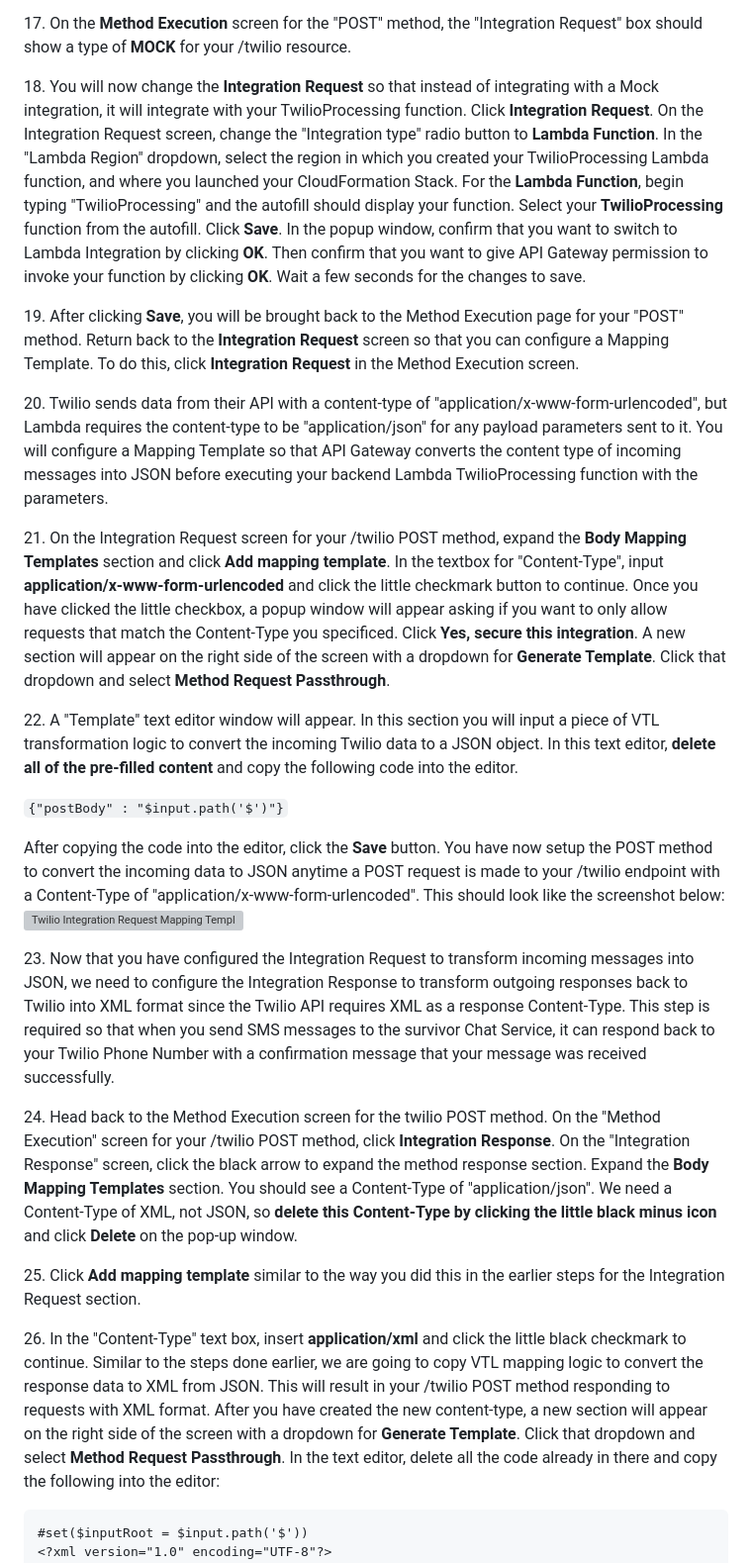
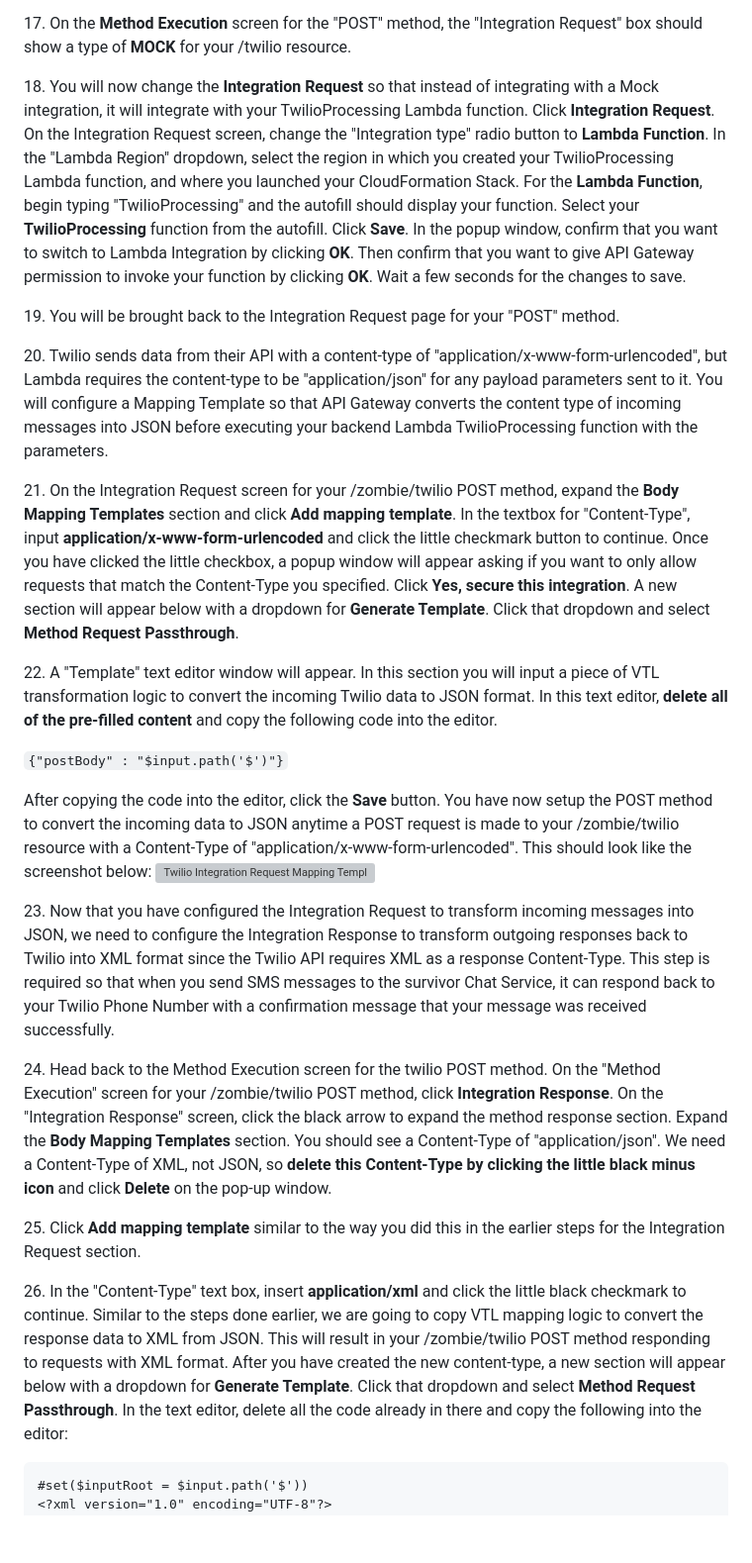
Before and after one commit to shchodro/serverless-workshop, a Markdown page: README.md, the part around the change printed below. Shown: that part at 99% size. Rendered like a GitHub page; blank space fills up the shorter version; grey boxes are pictures that could not be loaded.

````diff
--- a/README.md
+++ b/README.md
@@ -393,28 +395,28 @@ Finally you will also copy in the name of your DynamoDB Users table that was cre
 
 17\. On the **Method Execution** screen for the "POST" method, the "Integration Request" box should show a type of **MOCK** for your /twilio resource.
 
-18\. You will now change the **Integration Request** so that instead of integrating with a Mock integration, it will integrate with your TwilioProcessing function. Click **Integration Request**. On the Integration Request screen, change the "Integration type" radio button to **Lambda Function**. In the "Lambda Region" dropdown, select the region in which you created your TwilioProcessing Lambda function, and where you launched your CloudFormation Stack. For the **Lambda Function**, begin typing "TwilioProcessing" and the autofill should display your function. Select your **TwilioProcessing** function from the autofill. Click **Save**. In the popup window, confirm that you want to switch to Lambda Integration by clicking **OK**. Then confirm that you want to give API Gateway permission to invoke your function by clicking **OK**. Wait a few seconds for the changes to save.
+18\. You will now change the **Integration Request** so that instead of integrating with a Mock integration, it will integrate with your TwilioProcessing Lambda function. Click **Integration Request**. On the Integration Request screen, change the "Integration type" radio button to **Lambda Function**. In the "Lambda Region" dropdown, select the region in which you created your TwilioProcessing Lambda function, and where you launched your CloudFormation Stack. For the **Lambda Function**, begin typing "TwilioProcessing" and the autofill should display your function. Select your **TwilioProcessing** function from the autofill. Click **Save**. In the popup window, confirm that you want to switch to Lambda Integration by clicking **OK**. Then confirm that you want to give API Gateway permission to invoke your function by clicking **OK**. Wait a few seconds for the changes to save.
 
-19\. After clicking **Save**, you will be brought back to the Method Execution page for your "POST" method. Return back to the **Integration Request** screen so that you can configure a Mapping Template. To do this, click **Integration Request** in the Method Execution screen.
+19\. You will be brought back to the Integration Request page for your "POST" method.
 
 20\. Twilio sends data from their API with a content-type of "application/x-www-form-urlencoded", but Lambda requires the content-type to be "application/json" for any payload parameters sent to it. You will configure a Mapping Template so that API Gateway converts the content type of incoming messages into JSON before executing your backend Lambda TwilioProcessing function with the parameters.
 
-21\. On the Integration Request screen for your /twilio POST method, expand the **Body Mapping Templates** section and click **Add mapping template**. In the textbox for "Content-Type", input **application/x-www-form-urlencoded** and click the little checkmark button to continue. Once you have clicked the little checkbox, a popup window will appear asking if you want to only allow requests that match the Content-Type you specificed. Click **Yes, secure this integration**. A new section will appear on the right side of the screen with a dropdown for **Generate Template**. Click that dropdown and select **Method Request Passthrough**.
+21\. On the Integration Request screen for your /zombie/twilio POST method, expand the **Body Mapping Templates** section and click **Add mapping template**. In the textbox for "Content-Type", input **application/x-www-form-urlencoded** and click the little checkmark button to continue. Once you have clicked the little checkbox, a popup window will appear asking if you want to only allow requests that match the Content-Type you specified. Click **Yes, secure this integration**. A new section will appear below with a dropdown for **Generate Template**. Click that dropdown and select **Method Request Passthrough**.
 
-22\. A "Template" text editor window will appear. In this section you will input a piece of VTL transformation logic to convert the incoming Twilio data to a JSON object. In this text editor, **delete all of the pre-filled content** and copy the following code into the editor.
+22\. A "Template" text editor window will appear. In this section you will input a piece of VTL transformation logic to convert the incoming Twilio data to JSON format. In this text editor, **delete all of the pre-filled content** and copy the following code into the editor.
 
 ```{"postBody" : "$input.path('$')"}```
 
-After copying the code into the editor, click the **Save** button. You have now setup the POST method to convert the incoming data to JSON anytime a POST request is made to your /twilio endpoint with a Content-Type of "application/x-www-form-urlencoded". This should look like the screenshot below:
+After copying the code into the editor, click the **Save** button. You have now setup the POST method to convert the incoming data to JSON anytime a POST request is made to your /zombie/twilio resource with a Content-Type of "application/x-www-form-urlencoded". This should look like the screenshot below:
 ![Twilio Integration Request Mapping Template](/Images/Twilio-Step22.png)
 
 23\. Now that you have configured the Integration Request to transform incoming messages into JSON, we need to configure the Integration Response to transform outgoing responses back to Twilio into XML format since the Twilio API requires XML as a response Content-Type. This step is required so that when you send SMS messages to the survivor Chat Service, it can respond back to your Twilio Phone Number with a confirmation message that your message was received successfully.
 
-24\. Head back to the Method Execution screen for the twilio POST method. On the "Method Execution" screen for your /twilio POST method, click **Integration Response**. On the "Integration Response" screen, click the black arrow to expand the method response section. Expand the **Body Mapping Templates** section. You should see a Content-Type of "application/json". We need a Content-Type of XML, not JSON, so **delete this Content-Type by clicking the little black minus icon** and click **Delete** on the pop-up window.
+24\. Head back to the Method Execution screen for the twilio POST method. On the "Method Execution" screen for your /zombie/twilio POST method, click **Integration Response**. On the "Integration Response" screen, click the black arrow to expand the method response section. Expand the **Body Mapping Templates** section. You should see a Content-Type of "application/json". We need a Content-Type of XML, not JSON, so **delete this Content-Type by clicking the little black minus icon** and click **Delete** on the pop-up window.
 
 25\. Click **Add mapping template** similar to the way you did this in the earlier steps for the Integration Request section.
 
-26\. In the "Content-Type" text box, insert **application/xml** and click the little black checkmark to continue. Similar to the steps done earlier, we are going to copy VTL mapping logic to convert the response data to XML from JSON. This will result in your /twilio POST method responding to requests with XML format. After you have created the new content-type, a new section will appear on the right side of the screen with a dropdown for **Generate Template**. Click that dropdown and select **Method Request Passthrough**.
+26\. In the "Content-Type" text box, insert **application/xml** and click the little black checkmark to continue. Similar to the steps done earlier, we are going to copy VTL mapping logic to convert the response data to XML from JSON. This will result in your /zombie/twilio POST method responding to requests with XML format. After you have created the new content-type, a new section will appear below with a dropdown for **Generate Template**. Click that dropdown and select **Method Request Passthrough**.
 In the text editor, delete all the code already in there and copy the following into the editor:
 
 ```
````
Also changed, not shown: other parts of README.md (+22 -15 lines), Images/Twilio-Step6.png.
